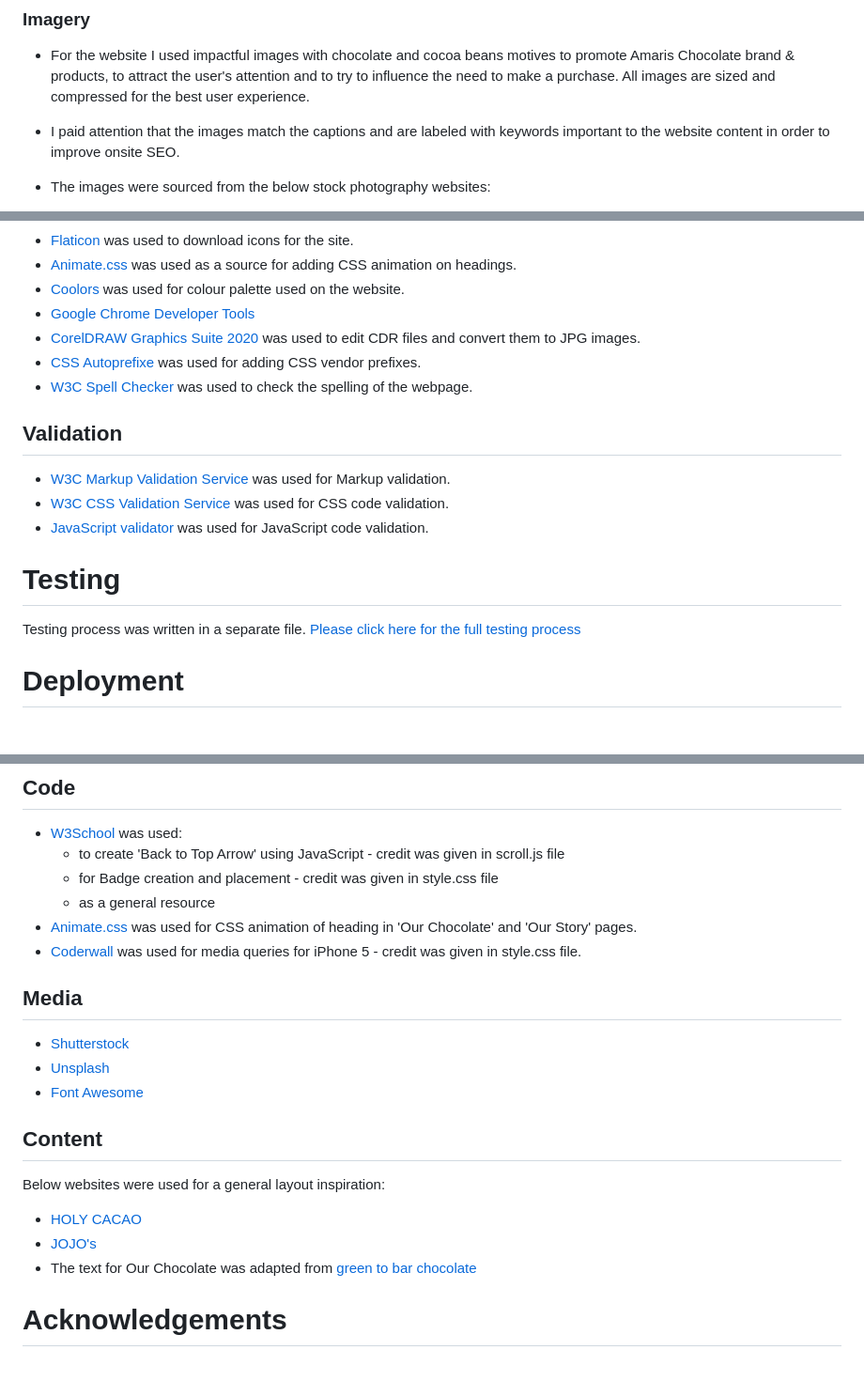
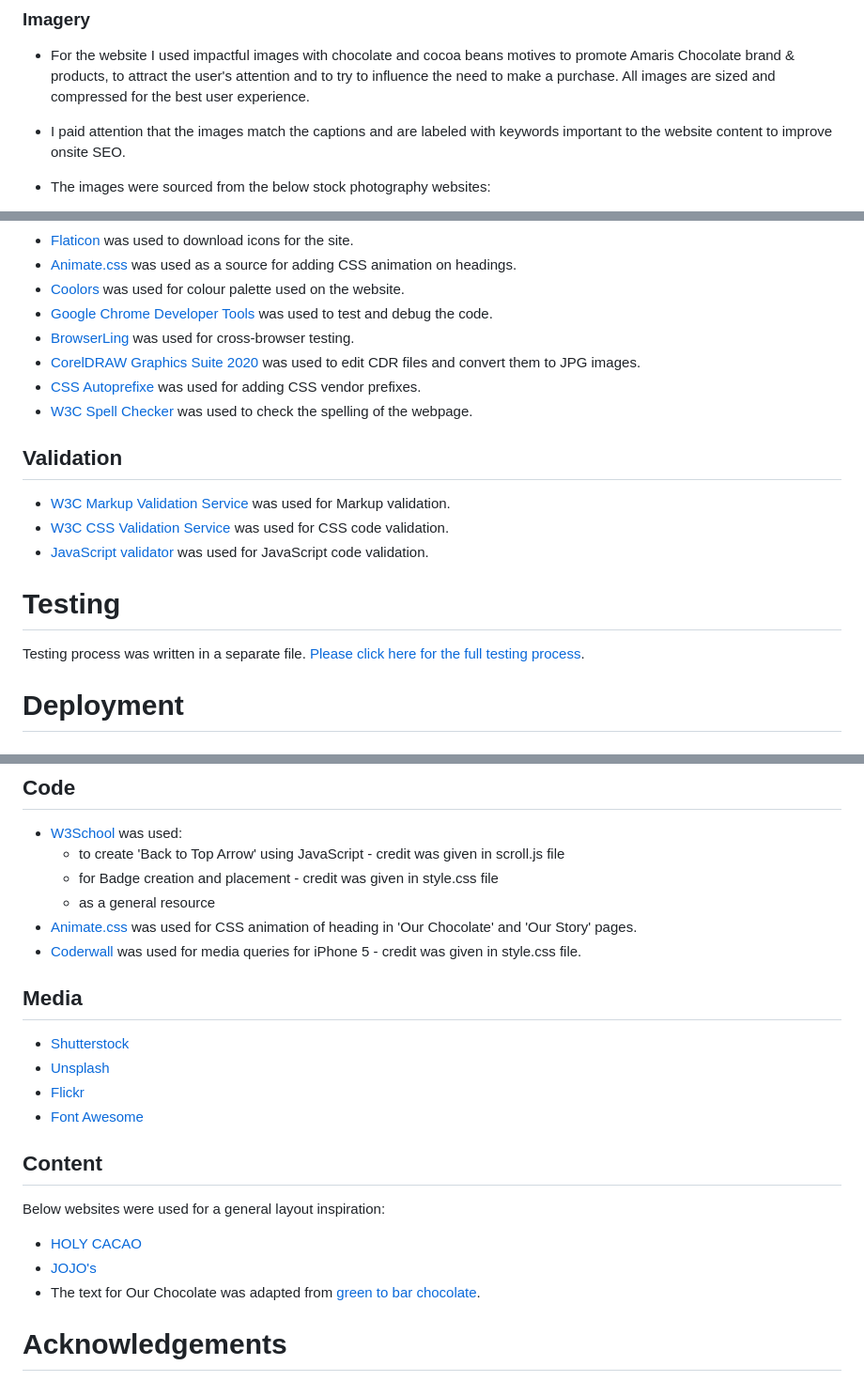
Before and after one commit to FruitbatM/amaris-chocolate, a Markdown page: README.md, 3 parts joined by grey strips. Shown: that part at 94% size. Rendered like a GitHub page.

```diff
--- a/README.md
+++ b/README.md
@@ -109,7 +106,7 @@ For the background I used Linen (#F5E8E1) colour which I alternated with the whi
 - For the website I used impactful images with chocolate and cocoa beans motives to promote Amaris Chocolate brand & products, to attract the user's attention and to try to influence the need to make a purchase.
 All images are sized and compressed for the best user experience.
 
-- I paid attention that the images match the captions and are labeled with keywords important to the website content in order to improve onsite SEO.
+- I paid attention that the images match the captions and are labeled with keywords important to the website content to improve onsite SEO.
 
 - The images were sourced from the below stock photography websites:
     - [Shutterstock](https://www.shutterstock.com/)*
@@ -185,7 +181,8 @@ Bellow I will describe features in more details.
 - [Flaticon](https://www.flaticon.com/) was used to download icons for the site.
 - [Animate.css](https://animate.style/) was used as a source for adding CSS animation on headings.
 - [Coolors](https://coolors.co/) was used for colour palette used on the website.
-- [Google Chrome Developer Tools](https://developers.google.com/web/tools/chrome-devtools)
+- [Google Chrome Developer Tools](https://developers.google.com/web/tools/chrome-devtools) was used to test and debug the code.
+- [BrowserLing](https://www.browserling.com/) was used for cross-browser testing.
 - [CorelDRAW Graphics Suite 2020](https://www.coreldraw.com/en/product/coreldraw/index-price.html) was used to edit CDR files and convert them to JPG images.
 - [CSS Autoprefixe](https://autoprefixer.github.io/) was used for adding CSS vendor prefixes.
 - [W3C Spell Checker](https://www.w3.org/2002/01/spellchecker) was used to check the spelling of the webpage.
@@ -197,7 +194,8 @@ Bellow I will describe features in more details.
 
 # Testing
 Testing process was written in a separate file.
-[Please click here for the full testing process](testing.md)
+[Please click here for the full testing process](testing.md).
+
 # Deployment
 ## GitHub pages
 The project deployment to GitHub Pages is explained in the below steps:
@@ -227,15 +225,18 @@ The project deployment to GitHub Pages is explained in the below steps:
     - as a general resource
 - [Animate.css](https://animate.style/) was used for CSS animation of heading in 'Our Chocolate' and 'Our Story' pages.
 - [Coderwall](https://coderwall.com/) was used for media queries for iPhone 5 - credit was given in style.css file.
+
 ## Media
 - [Shutterstock](https://www.shutterstock.com/)
 - [Unsplash](https://unsplash.com/)
+- [Flickr](https://www.flickr.com/)
 - [Font Awesome](https://fontawesome.com/)
+
 ## Content
 Below websites were used for a general layout inspiration:
 - [HOLY CACAO](https://www.holycacao.co.il/)
 - [JOJO's](https://jojoschocolate.com/)
-- The text for Our Chocolate was adapted from [green to bar chocolate](https://greenchocolate.jp/what_is_bean_to_bar/?lang=en)
+- The text for Our Chocolate was adapted from [green to bar chocolate](https://greenchocolate.jp/what_is_bean_to_bar/?lang=en).
 
 # Acknowledgements
 - My mentor, Mr. Spencer Barriball, for the helpful feedback and guidance.
```
Also changed, not shown: other parts of README.md (+17 -21 lines), testing.md (+6 -9 lines), readme-images/repository-settings.jpg (added).
